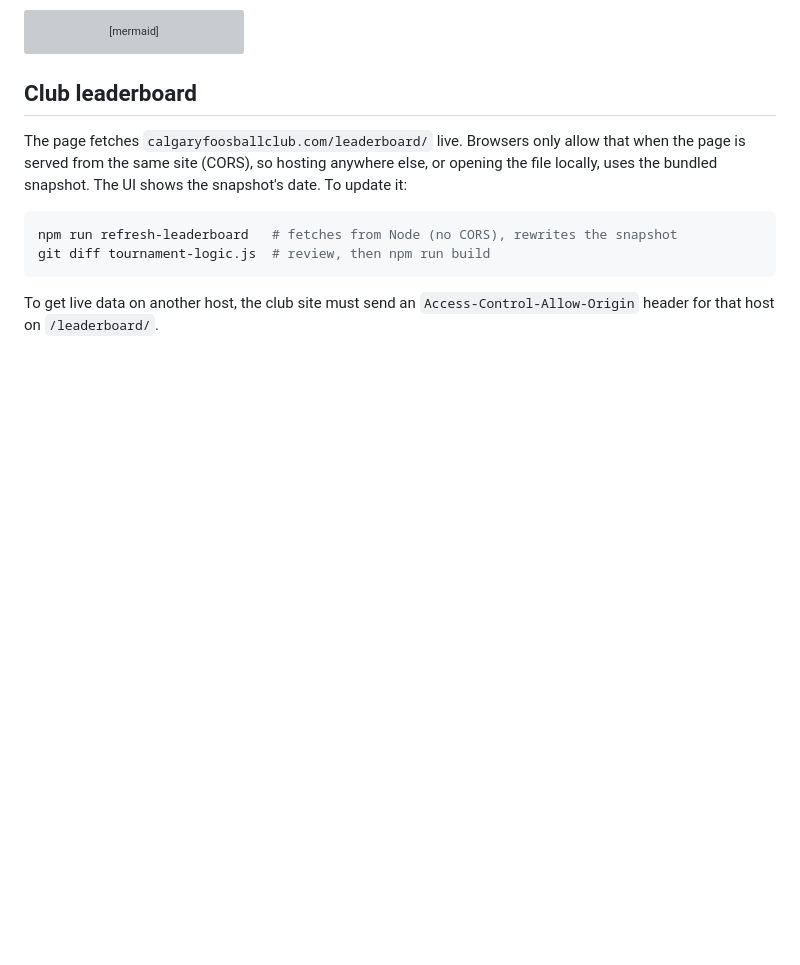
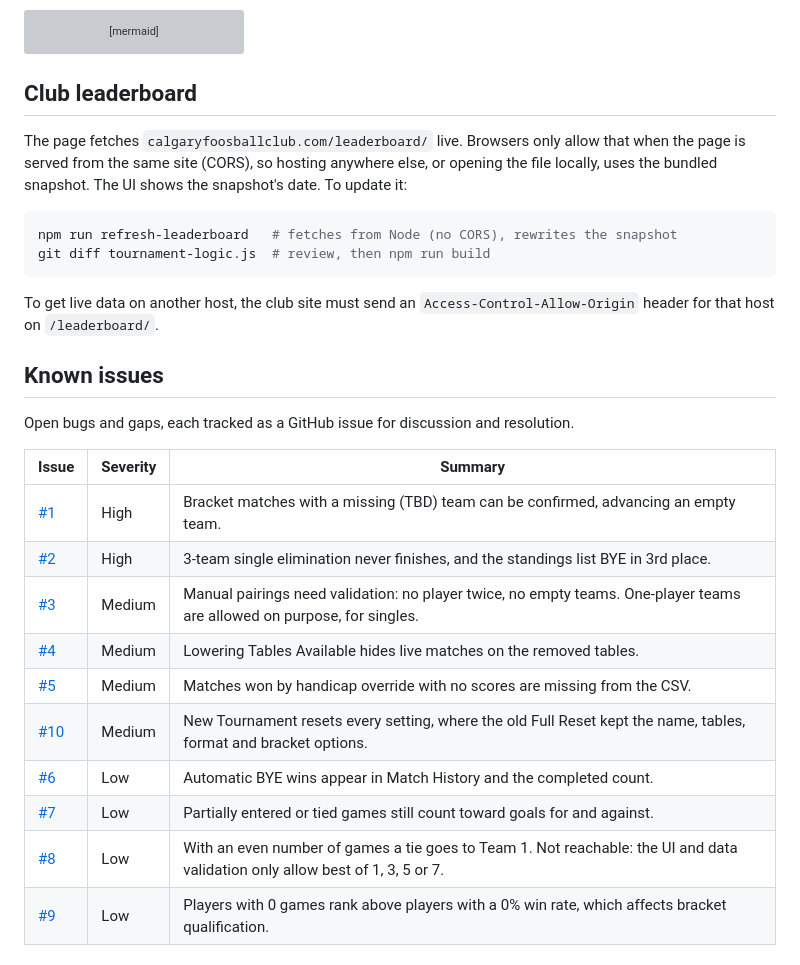
Before and after one commit to DT209/foos-tourney, a Markdown page: README.md, the part around the change. Drawn GitHub-style; blank space fills up the shorter version; grey boxes are pictures that could not be loaded.

Commit message:
List known issues in the README, each linked to a GitHub issue
Known issues table (severity and summary) linking issues #1-#10:
pending bracket confirms, 3-team single elimination, manual pairing
validation (one-player teams allowed for singles), tables hiding live
matches, handicap-only matches missing from the CSV, New Tournament
resetting settings, BYEs in history, partial-game goals, even game
counts, and zero-game standings. CLAUDE.md explains how to retire an
entry when fixing it (regression test, 'Fixes #N', remove the row).

Co-Authored-By: Claude Opus 5.5 <noreply@anthropic.com>

```diff
--- a/README.md
+++ b/README.md
@@ -203,3 +203,20 @@ git diff tournament-logic.js  # review, then npm run build
 
 To get live data on another host, the club site must send an `Access-Control-Allow-Origin` header for
 that host on `/leaderboard/`.
+
+## Known issues
+
+Open bugs and gaps, each tracked as a GitHub issue for discussion and resolution.
+
+| Issue                                                  | Severity | Summary                                                                                                                       |
+| ------------------------------------------------------ | -------- | ----------------------------------------------------------------------------------------------------------------------------- |
+| [#1](https://github.com/DT209/foos-tourney/issues/1)   | High     | Bracket matches with a missing (TBD) team can be confirmed, advancing an empty team.                                          |
+| [#2](https://github.com/DT209/foos-tourney/issues/2)   | High     | 3-team single elimination never finishes, and the standings list BYE in 3rd place.                                            |
+| [#3](https://github.com/DT209/foos-tourney/issues/3)   | Medium   | Manual pairings need validation: no player twice, no empty teams. One-player teams are allowed on purpose, for singles.       |
+| [#4](https://github.com/DT209/foos-tourney/issues/4)   | Medium   | Lowering Tables Available hides live matches on the removed tables.                                                           |
+| [#5](https://github.com/DT209/foos-tourney/issues/5)   | Medium   | Matches won by handicap override with no scores are missing from the CSV.                                                     |
+| [#10](https://github.com/DT209/foos-tourney/issues/10) | Medium   | New Tournament resets every setting, where the old Full Reset kept the name, tables, format and bracket options.              |
+| [#6](https://github.com/DT209/foos-tourney/issues/6)   | Low      | Automatic BYE wins appear in Match History and the completed count.                                                           |
+| [#7](https://github.com/DT209/foos-tourney/issues/7)   | Low      | Partially entered or tied games still count toward goals for and against.                                                     |
+| [#8](https://github.com/DT209/foos-tourney/issues/8)   | Low      | With an even number of games a tie goes to Team 1. Not reachable: the UI and data validation only allow best of 1, 3, 5 or 7. |
+| [#9](https://github.com/DT209/foos-tourney/issues/9)   | Low      | Players with 0 games rank above players with a 0% win rate, which affects bracket qualification.                              |
```
Also changed, not shown: .claude/CLAUDE.md (+3 -0 lines).
